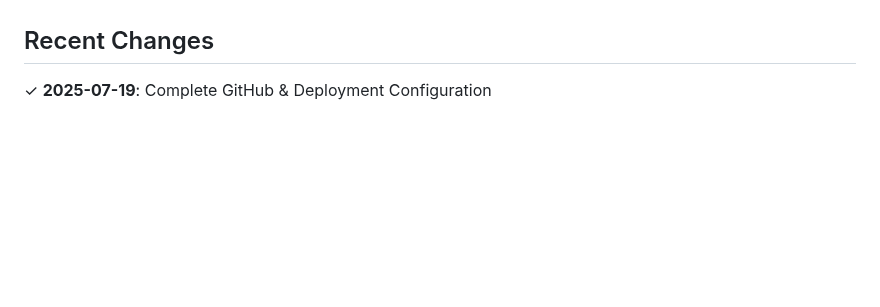
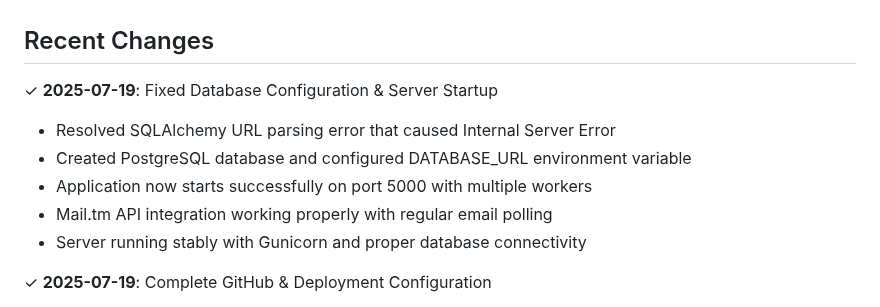
Before and after one commit to farman11/Tempmail, a Markdown page: replit.md, the part around the change. Rendered like a GitHub page; blank space fills up the shorter version.

Commit message:
Ensure the application starts correctly with stable database connection
Fix SQLAlchemy URL parsing, configure the database, and ensure proper server startup.

Replit-Commit-Author: Agent
Replit-Commit-Session-Id: 57044a68-1029-4152-8dab-5a2c3996c2e6
Replit-Commit-Screenshot-Url: https://storage.googleapis.com/screenshot-production-us-central1/8e30beeb-2b19-46b4-9521-9871e92904f2/57044a68-1029-4152-8dab-5a2c3996c2e6/i60xi4f

```diff
--- a/replit.md
+++ b/replit.md
@@ -5,6 +5,13 @@
 TempMail is a Flask-based web application that provides users with temporary, disposable email addresses for privacy protection. The service features a modern Tailwind CSS interface with Gmail-style email formatting, Google Ads placement areas, and smooth user interactions. The service allows anonymous access without registration, automatically manages service expiration, and includes spam filtering capabilities.
 
 ## Recent Changes
+
+✓ **2025-07-19**: Fixed Database Configuration & Server Startup
+- Resolved SQLAlchemy URL parsing error that caused Internal Server Error
+- Created PostgreSQL database and configured DATABASE_URL environment variable
+- Application now starts successfully on port 5000 with multiple workers
+- Mail.tm API integration working properly with regular email polling
+- Server running stably with Gunicorn and proper database connectivity
 
 ✓ **2025-07-19**: Complete GitHub & Deployment Configuration
 - Created comprehensive README.md with features, installation, and deployment instructions
```
